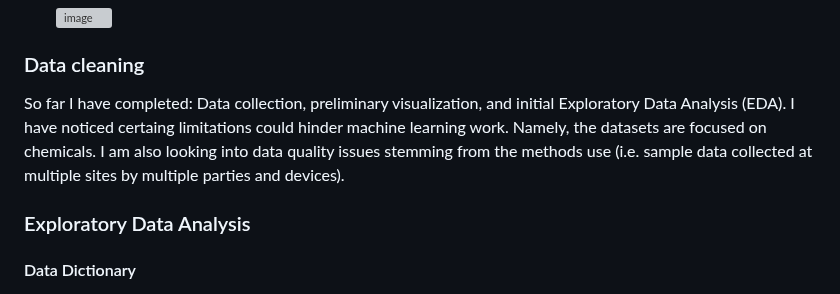
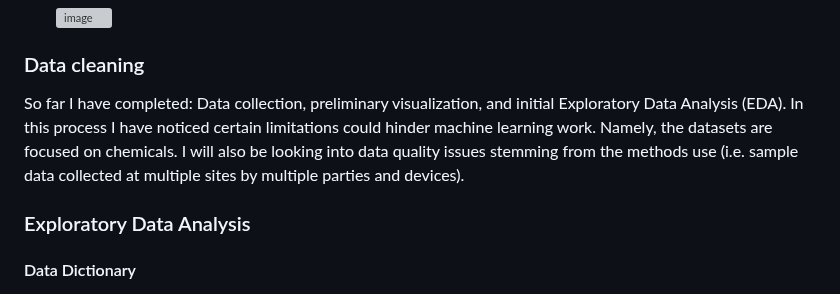
Before and after one commit to datapro4hire/Water, a Markdown page: README.md, the part around the change. Drawn GitHub-style; grey boxes are pictures that could not be loaded.

Commit message:
Update README.md
further updates

```diff
--- a/README.md
+++ b/README.md
@@ -15,7 +15,7 @@ Over the last few decades, water has become a scarce resource in many communitie
   	![image](https://github.com/xavieruxchamp/Water-Access-Analysis/assets/44354258/4e1baca2-59b8-485e-bea8-0c5bd6e37c9c)
 
 ### Data cleaning
-So far I have completed: Data collection, preliminary visualization, and initial Exploratory Data Analysis (EDA). I have noticed certaing limitations could hinder machine learning work. Namely, the datasets are focused on chemicals. I am also looking into data quality issues stemming from the methods use (i.e. sample data collected at multiple sites by multiple parties and devices).
+So far I have completed: Data collection, preliminary visualization, and initial Exploratory Data Analysis (EDA). In this process I have noticed certain limitations could hinder machine learning work. Namely, the datasets are focused on chemicals. I will also be looking into data quality issues stemming from the methods use (i.e. sample data collected at multiple sites by multiple parties and devices).
 
 ### Exploratory Data Analysis
 
```
